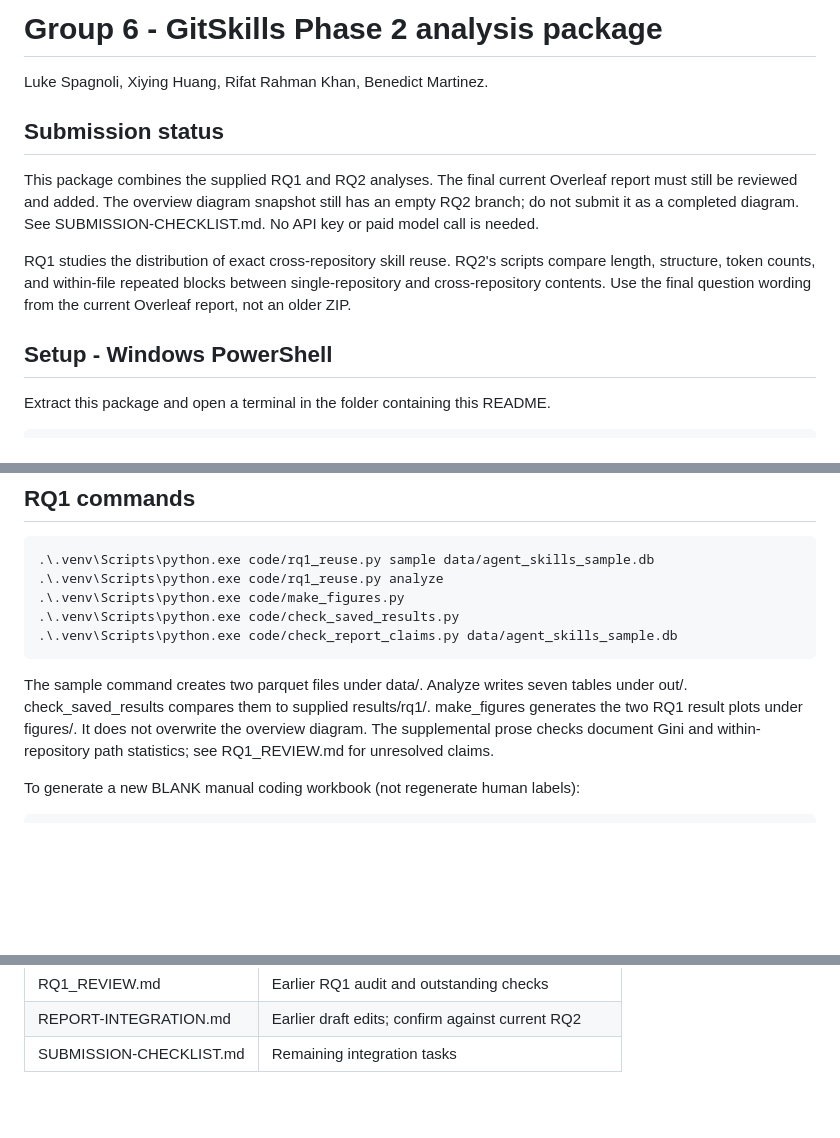
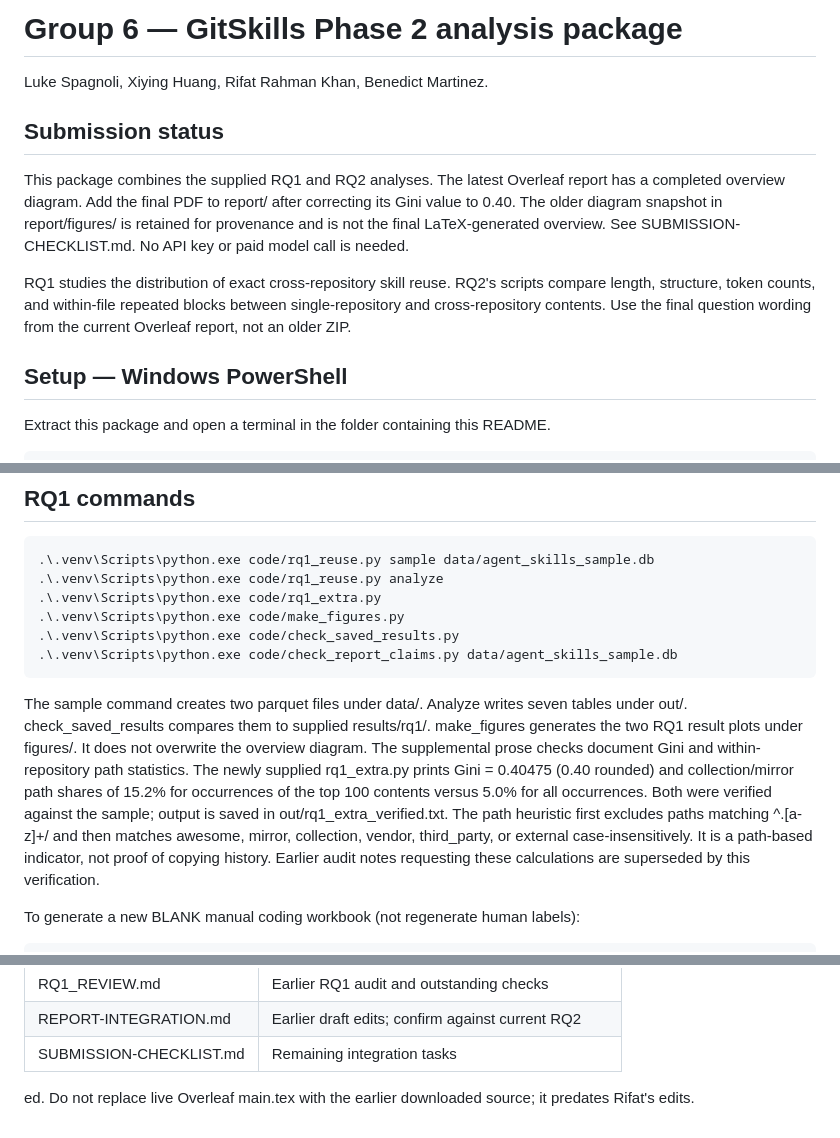
Before and after one commit to Rymarmar/ssw625-group6-gitskills, a Markdown page: README.md, 3 parts joined by grey strips. Drawn GitHub-style; blank space fills up the shorter version.

Commit message:
Revise README for project updates and command details
Updated README to reflect the latest project status and commands for RQ1 and RQ2 analyses.

````diff
--- a/README.md
+++ b/README.md
@@ -1,12 +1,13 @@
-# Group 6 - GitSkills Phase 2 analysis package
+# Group 6 — GitSkills Phase 2 analysis package
 
 Luke Spagnoli, Xiying Huang, Rifat Rahman Khan, Benedict Martinez.
 
 ## Submission status
 
-This package combines the supplied RQ1 and RQ2 analyses. The final current
-Overleaf report must still be reviewed and added. The overview diagram snapshot
-still has an empty RQ2 branch; do not submit it as a completed diagram.
+This package combines the supplied RQ1 and RQ2 analyses. The latest Overleaf report has a completed overview diagram. Add the final
+PDF to report/ after correcting its Gini value to 0.40. The older diagram
+snapshot in report/figures/ is retained for provenance and is not the final
+LaTeX-generated overview.
 See SUBMISSION-CHECKLIST.md. No API key or paid model call is needed.
 
 RQ1 studies the distribution of exact cross-repository skill reuse.
@@ -14,7 +15,7 @@ RQ2's scripts compare length, structure, token counts, and within-file repeated
 blocks between single-repository and cross-repository contents. Use the final
 question wording from the current Overleaf report, not an older ZIP.
 
-## Setup - Windows PowerShell
+## Setup — Windows PowerShell
 
 Extract this package and open a terminal in the folder containing this README.
 
@@ -34,6 +35,7 @@ not send the skill texts to an AI service. Later runs can use the local cache.
 ```powershell
 .\.venv\Scripts\python.exe code/rq1_reuse.py sample data/agent_skills_sample.db
 .\.venv\Scripts\python.exe code/rq1_reuse.py analyze
+.\.venv\Scripts\python.exe code/rq1_extra.py
 .\.venv\Scripts\python.exe code/make_figures.py
 .\.venv\Scripts\python.exe code/check_saved_results.py
 .\.venv\Scripts\python.exe code/check_report_claims.py data/agent_skills_sample.db
@@ -43,7 +45,14 @@ The sample command creates two parquet files under data/. Analyze writes seven
 tables under out/. check_saved_results compares them to supplied results/rq1/.
 make_figures generates the two RQ1 result plots under figures/. It does not
 overwrite the overview diagram. The supplemental prose checks document Gini
-and within-repository path statistics; see RQ1_REVIEW.md for unresolved claims.
+and within-repository path statistics. The newly supplied rq1_extra.py prints
+Gini = 0.40475 (0.40 rounded) and collection/mirror path shares of 15.2% for
+occurrences of the top 100 contents versus 5.0% for all occurrences. Both were
+verified against the sample; output is saved in out/rq1_extra_verified.txt.
+The path heuristic first excludes paths matching ^\.[a-z]+/ and then matches
+awesome, mirror, collection, vendor, third_party, or external case-insensitively.
+It is a path-based indicator, not proof of copying history. Earlier audit notes
+requesting these calculations are superseded by this verification.
 
 To generate a new BLANK manual coding workbook (not regenerate human labels):
 
@@ -105,3 +114,5 @@ and write rq2_outputs/. The commands above are the verified combined workflow.
 | RQ1_REVIEW.md | Earlier RQ1 audit and outstanding checks |
 | REPORT-INTEGRATION.md | Earlier draft edits; confirm against current RQ2 |
 | SUBMISSION-CHECKLIST.md | Remaining integration tasks |
+ed. Do not replace live Overleaf main.tex
+with the earlier downloaded source; it predates Rifat's edits.
````
